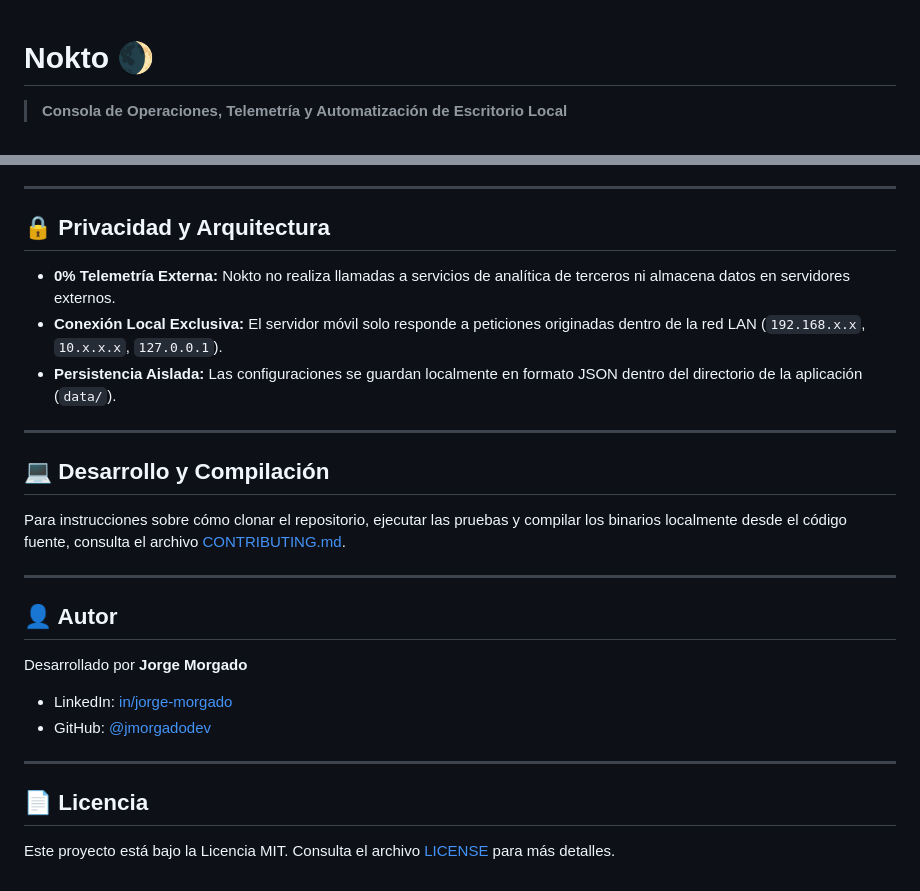
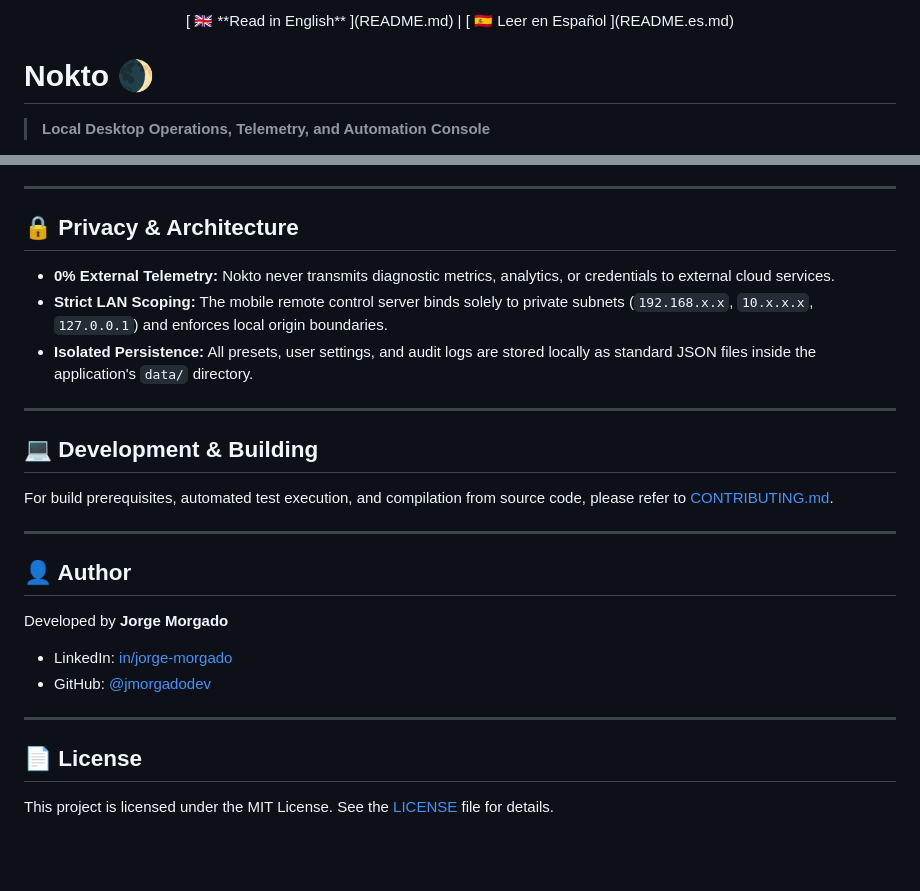
Before and after one commit to jmorgadodev/Nokto, a Markdown page: README.md, 2 parts joined by grey strips. GitHub-like rendering; blank space fills up the shorter version.

Commit message:
docs: add bilingual documentation (English as primary README, Spanish as README.es)

```diff
--- a/README.md
+++ b/README.md
@@ -1,6 +1,10 @@
+<div align="center">
+  [ 🇬🇧 **Read in English** ](README.md) | [ 🇪🇸 Leer en Español ](README.es.md)
+</div>
+
 # Nokto 🌒
 
-> **Consola de Operaciones, Telemetría y Automatización de Escritorio Local**
+> **Local Desktop Operations, Telemetry, and Automation Console**
 
 [![GitHub Release](https://img.shields.io/github/v/release/jmorgadodev/Nokto?color=00D2FF&label=Release)](https://github.com/jmorgadodev/Nokto/releases/latest)
 [![Platform](https://img.shields.io/badge/Platform-Windows%2011%20%7C%2010%20(x64)-0078D6)](https://github.com/jmorgadodev/Nokto)
@@ -67,24 +71,24 @@ $setup = "$env:TEMP\Nokto-Setup.exe"; irm https://github.com/jmorgadodev/Nokto/r
 
 ---
 
-## 🔒 Privacidad y Arquitectura
-- **0% Telemetría Externa:** Nokto no realiza llamadas a servicios de analítica de terceros ni almacena datos en servidores externos.
-- **Conexión Local Exclusiva:** El servidor móvil solo responde a peticiones originadas dentro de la red LAN (`192.168.x.x`, `10.x.x.x`, `127.0.0.1`).
-- **Persistencia Aislada:** Las configuraciones se guardan localmente en formato JSON dentro del directorio de la aplicación (`data/`).
+## 🔒 Privacy & Architecture
+- **0% External Telemetry:** Nokto never transmits diagnostic metrics, analytics, or credentials to external cloud services.
+- **Strict LAN Scoping:** The mobile remote control server binds solely to private subnets (`192.168.x.x`, `10.x.x.x`, `127.0.0.1`) and enforces local origin boundaries.
+- **Isolated Persistence:** All presets, user settings, and audit logs are stored locally as standard JSON files inside the application's `data/` directory.
 
 ---
 
-## 💻 Desarrollo y Compilación
-Para instrucciones sobre cómo clonar el repositorio, ejecutar las pruebas y compilar los binarios localmente desde el código fuente, consulta el archivo [CONTRIBUTING.md](CONTRIBUTING.md).
+## 💻 Development & Building
+For build prerequisites, automated test execution, and compilation from source code, please refer to [CONTRIBUTING.md](CONTRIBUTING.md).
 
 ---
 
-## 👤 Autor
-Desarrollado por **Jorge Morgado**
+## 👤 Author
+Developed by **Jorge Morgado**
 - LinkedIn: [in/jorge-morgado](https://www.linkedin.com/in/jorge-morgado/)
 - GitHub: [@jmorgadodev](https://github.com/jmorgadodev)
 
 ---
 
-## 📄 Licencia
-Este proyecto está bajo la Licencia MIT. Consulta el archivo [LICENSE](LICENSE) para más detalles.
+## 📄 License
+This project is licensed under the MIT License. See the [LICENSE](LICENSE) file for details.
```
Also changed, not shown: other parts of README.md (+32 -32 lines), README.es.md (added, +94 -0 lines).
